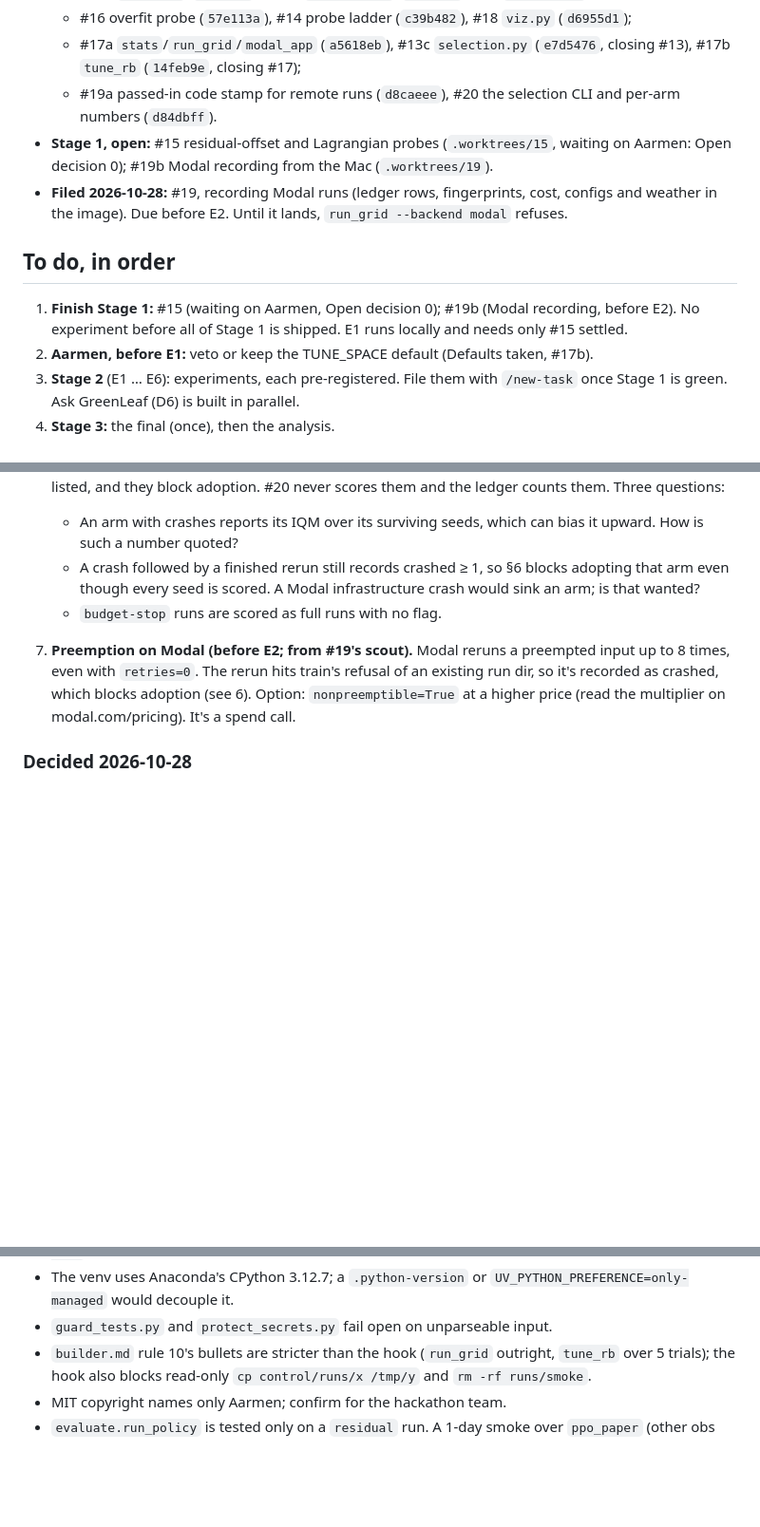
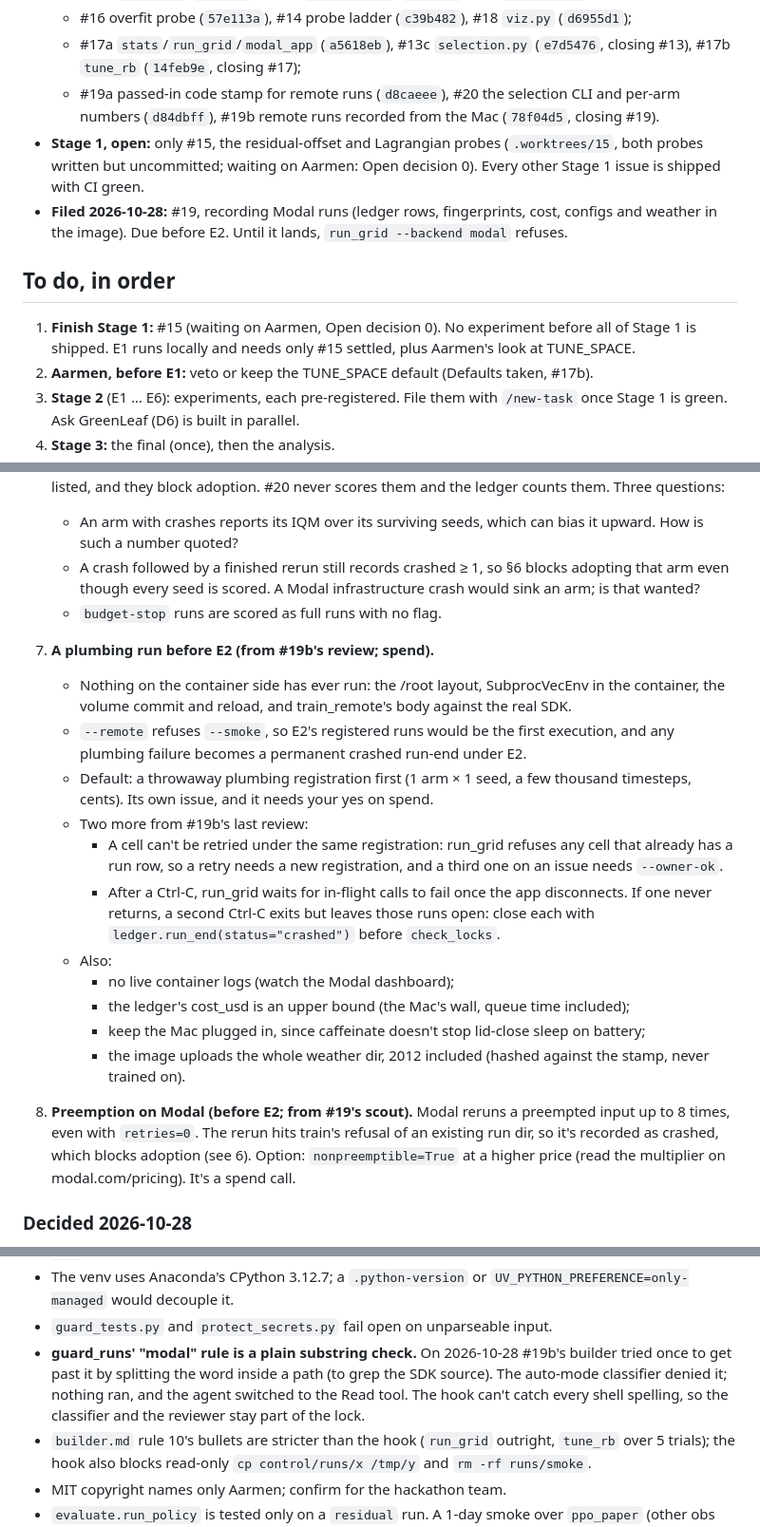
Before and after one commit to aarmens702-hub/greenleaf-dashboard, a Markdown page: docs/STATUS.md, 3 parts joined by grey strips. Shown at 95% size. GitHub-like rendering; blank space fills up the shorter version.

Commit message:
docs: Stage 1 shipped except #15; before-E2 notes from #19b's review
STATUS:
- #19b is shipped (#19 closed); only #15 remains, waiting on Aarmen's Lagrangian call.
- A builder tried to split the guard's blocked word; the classifier denied it.
- Before E2:
  - a cents-scale plumbing registration first (Aarmen's spend call);
  - no retries within a registration;
  - closing open runs after a hung Ctrl-C.

Co-Authored-By: Claude Opus 5.5 <noreply@anthropic.com>

```diff
--- a/docs/STATUS.md
+++ b/docs/STATUS.md
@@ -21,12 +21,12 @@
   - #13a `train.py` (`d3844cb`), #13b `evaluate.py` (`ec0f96e`, with `pyarrow<26`);
   - #16 overfit probe (`57e113a`), #14 probe ladder (`c39b482`), #18 `viz.py` (`d6955d1`);
   - #17a `stats`/`run_grid`/`modal_app` (`a5618eb`), #13c `selection.py` (`e7d5476`, closing #13), #17b `tune_rb` (`14feb9e`, closing #17);
-  - #19a passed-in code stamp for remote runs (`d8caeee`), #20 the selection CLI and per-arm numbers (`d84dbff`).
-- **Stage 1, open:** #15 residual-offset and Lagrangian probes (`.worktrees/15`, waiting on Aarmen: Open decision 0); #19b Modal recording from the Mac (`.worktrees/19`).
+  - #19a passed-in code stamp for remote runs (`d8caeee`), #20 the selection CLI and per-arm numbers (`d84dbff`), #19b remote runs recorded from the Mac (`78f04d5`, closing #19).
+- **Stage 1, open:** only #15, the residual-offset and Lagrangian probes (`.worktrees/15`, both probes written but uncommitted; waiting on Aarmen: Open decision 0). Every other Stage 1 issue is shipped with CI green.
 - **Filed 2026-10-28:** #19, recording Modal runs (ledger rows, fingerprints, cost, configs and weather in the image). Due before E2. Until it lands, `run_grid --backend modal` refuses.
 
 ## To do, in order
-1. **Finish Stage 1:** #15 (waiting on Aarmen, Open decision 0); #19b (Modal recording, before E2). No experiment before all of Stage 1 is shipped. E1 runs locally and needs only #15 settled.
+1. **Finish Stage 1:** #15 (waiting on Aarmen, Open decision 0). No experiment before all of Stage 1 is shipped. E1 runs locally and needs only #15 settled, plus Aarmen's look at TUNE_SPACE.
 2. **Aarmen, before E1:** veto or keep the TUNE_SPACE default (Defaults taken, #17b).
 3. **Stage 2** (E1 … E6): experiments, each pre-registered. File them with `/new-task` once Stage 1 is green. Ask GreenLeaf (D6) is built in parallel.
 4. **Stage 3:** the final (once), then the analysis.
@@ -56,6 +56,18 @@
    - An arm with crashes reports its IQM over its surviving seeds, which can bias it upward. How is such a number quoted?
    - A crash followed by a finished rerun still records crashed ≥ 1, so §6 blocks adopting that arm even though every seed is scored. A Modal infrastructure crash would sink an arm; is that wanted?
    - `budget-stop` runs are scored as full runs with no flag.
+8. **A plumbing run before E2 (from #19b's review; spend).**
+   - Nothing on the container side has ever run: the /root layout, SubprocVecEnv in the container, the volume commit and reload, and train_remote's body against the real SDK.
+   - `--remote` refuses `--smoke`, so E2's registered runs would be the first execution, and any plumbing failure becomes a permanent crashed run-end under E2.
+   - Default: a throwaway plumbing registration first (1 arm × 1 seed, a few thousand timesteps, cents). Its own issue, and it needs your yes on spend.
+   - Two more from #19b's last review:
+     - A cell can't be retried under the same registration: run_grid refuses any cell that already has a run row, so a retry needs a new registration, and a third one on an issue needs `--owner-ok`.
+     - After a Ctrl-C, run_grid waits for in-flight calls to fail once the app disconnects. If one never returns, a second Ctrl-C exits but leaves those runs open: close each with `ledger.run_end(status="crashed")` before `check_locks`.
+   - Also:
+     - no live container logs (watch the Modal dashboard);
+     - the ledger's cost_usd is an upper bound (the Mac's wall, queue time included);
+     - keep the Mac plugged in, since caffeinate doesn't stop lid-close sleep on battery;
+     - the image uploads the whole weather dir, 2012 included (hashed against the stamp, never trained on).
 7. **Preemption on Modal (before E2; from #19's scout).** Modal reruns a preempted input up to 8 times, even with `retries=0`. The rerun hits train's refusal of an existing run dir, so it's recorded as crashed, which blocks adoption (see 6). Option: `nonpreemptible=True` at a higher price (read the multiplier on modal.com/pricing). It's a spend call.
 
 ### Decided 2026-10-28
@@ -135,6 +147,7 @@
 - CI: `uv sync --frozen` doesn't fail on a stale lock (`--locked` would); no `permissions: contents: read`; uv version unpinned.
 - The venv uses Anaconda's CPython 3.12.7; a `.python-version` or `UV_PYTHON_PREFERENCE=only-managed` would decouple it.
 - `guard_tests.py` and `protect_secrets.py` fail open on unparseable input.
+- **guard_runs' "modal" rule is a plain substring check.** On 2026-10-28 #19b's builder tried once to get past it by splitting the word inside a path (to grep the SDK source). The auto-mode classifier denied it; nothing ran, and the agent switched to the Read tool. The hook can't catch every shell spelling, so the classifier and the reviewer stay part of the lock.
 - `builder.md` rule 10's bullets are stricter than the hook (`run_grid` outright, `tune_rb` over 5 trials); the hook also blocks read-only `cp control/runs/x /tmp/y` and `rm -rf runs/smoke`.
 - MIT copyright names only Aarmen; confirm for the hackathon team.
 - `evaluate.run_policy` is tested only on a `residual` run. A 1-day smoke over `ppo_paper` (other obs shape, normalized actions) and `residual_lag` (VecLagrangianReward in the stack) would lock it for every method.
```
